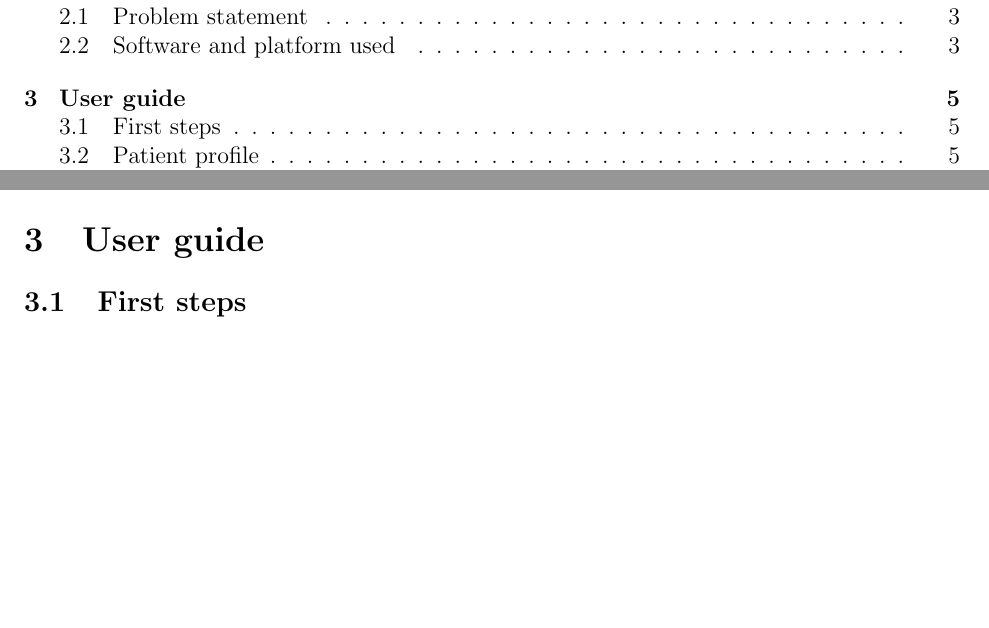
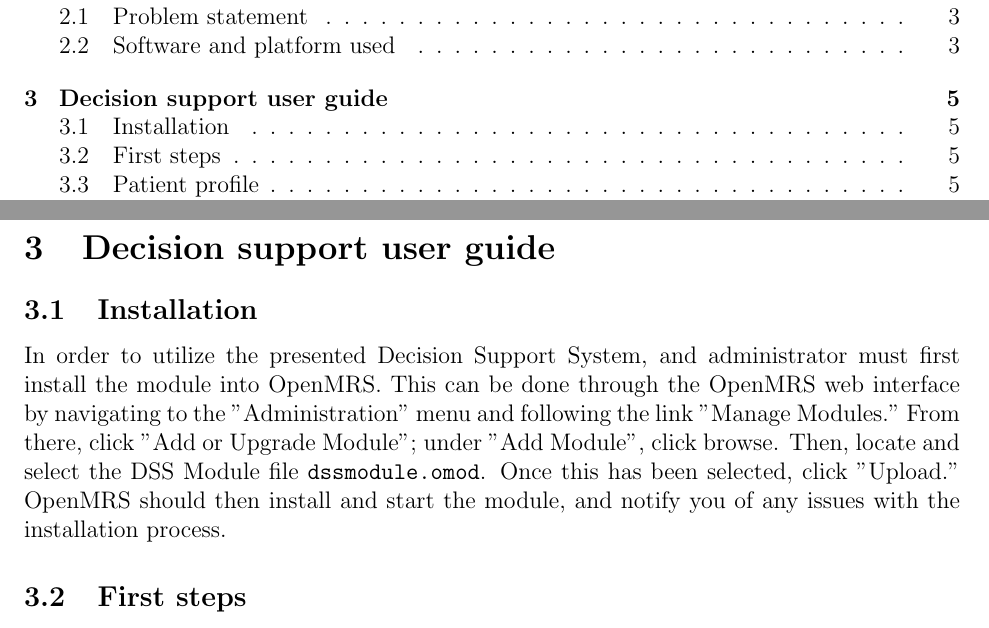
Before and after one commit to darthyoshi/sp2013-csc668-868-group1, a LaTeX document (trunk/OpenMRSSubmissions/05142013/report.tex): two parts of pages 2 and 8 of 200, joined at a grey line, cut so that both start at the same text, the shorter picture padded with empty space. Compiled offline with pdfLaTeX.

Commit message:
Added Installation to User guide (and renamed to Decision support user guide

```diff
--- a/trunk/OpenMRSSubmissions/05142013/report.tex
+++ b/trunk/OpenMRSSubmissions/05142013/report.tex
@@ -109,7 +109,17 @@ supported by the Spring framework and DWR (Direct Web Remoting).
 \end{figure}
 
 \newpage
-\section{User guide} \label{sec:USER_GUIDE}
+\section{Decision support user guide} \label{sec:USER_GUIDE}
+
+\subsection{Installation}
+	In order to utilize the presented Decision Support System,
+and administrator must first install the module into OpenMRS. This can
+be done through the OpenMRS web interface by navigating to the "Administration" menu and following the link "Manage Modules." From there,
+click "Add or Upgrade Module"; under "Add Module", click browse. Then,
+locate and select the DSS Module file \texttt{dssmodule.omod}. Once
+this has been selected, click "Upload." OpenMRS should then install and
+start the module, and notify you of any issues with the installation
+process.
 
 \subsection{First steps}
 	Log onto OpenMRS with your corresponding username and password. Passwords are case-sensitive. Once logged in, you can search or create a patient using the tab 'Find/Create Patient'. Once you have selected the patient, their profile will appear.
```
